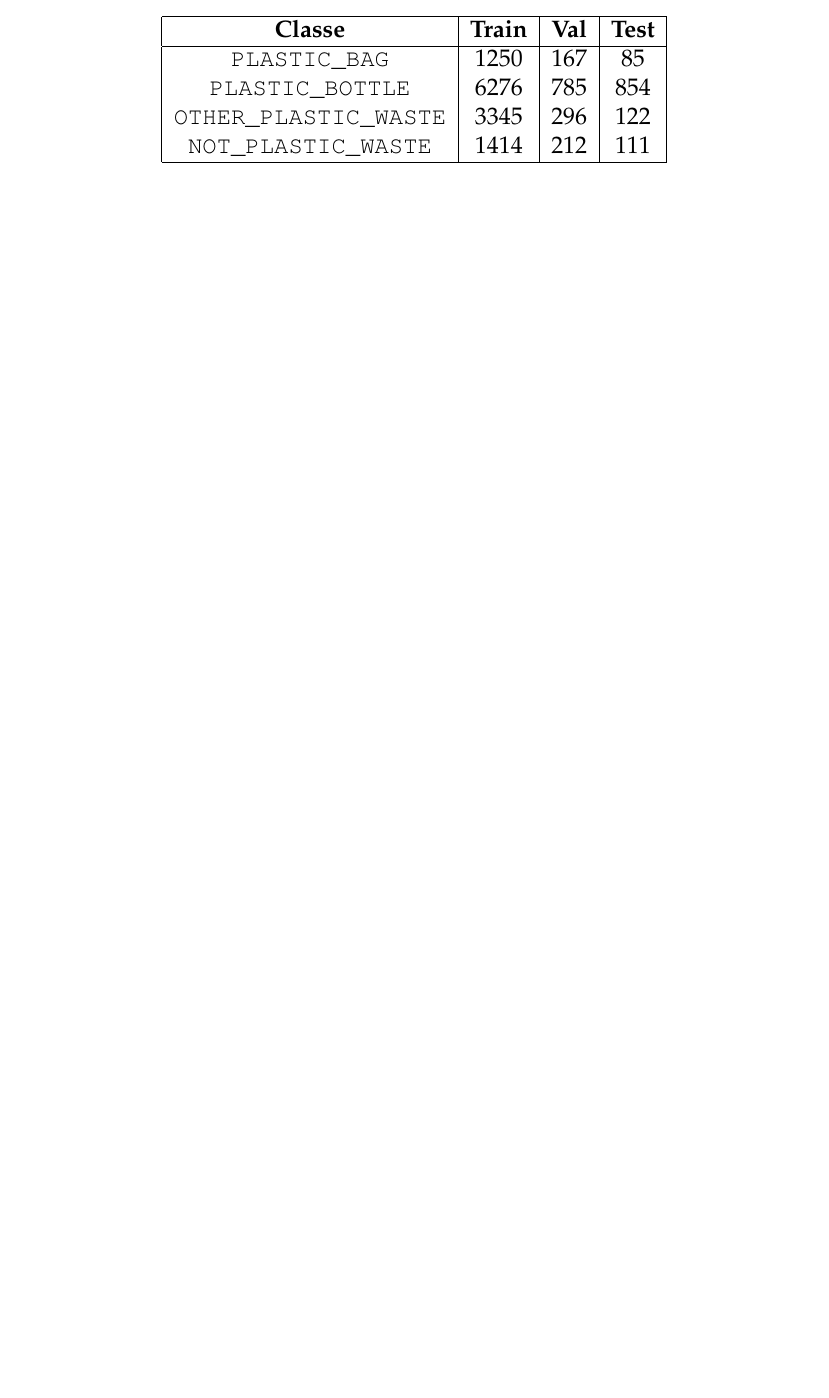
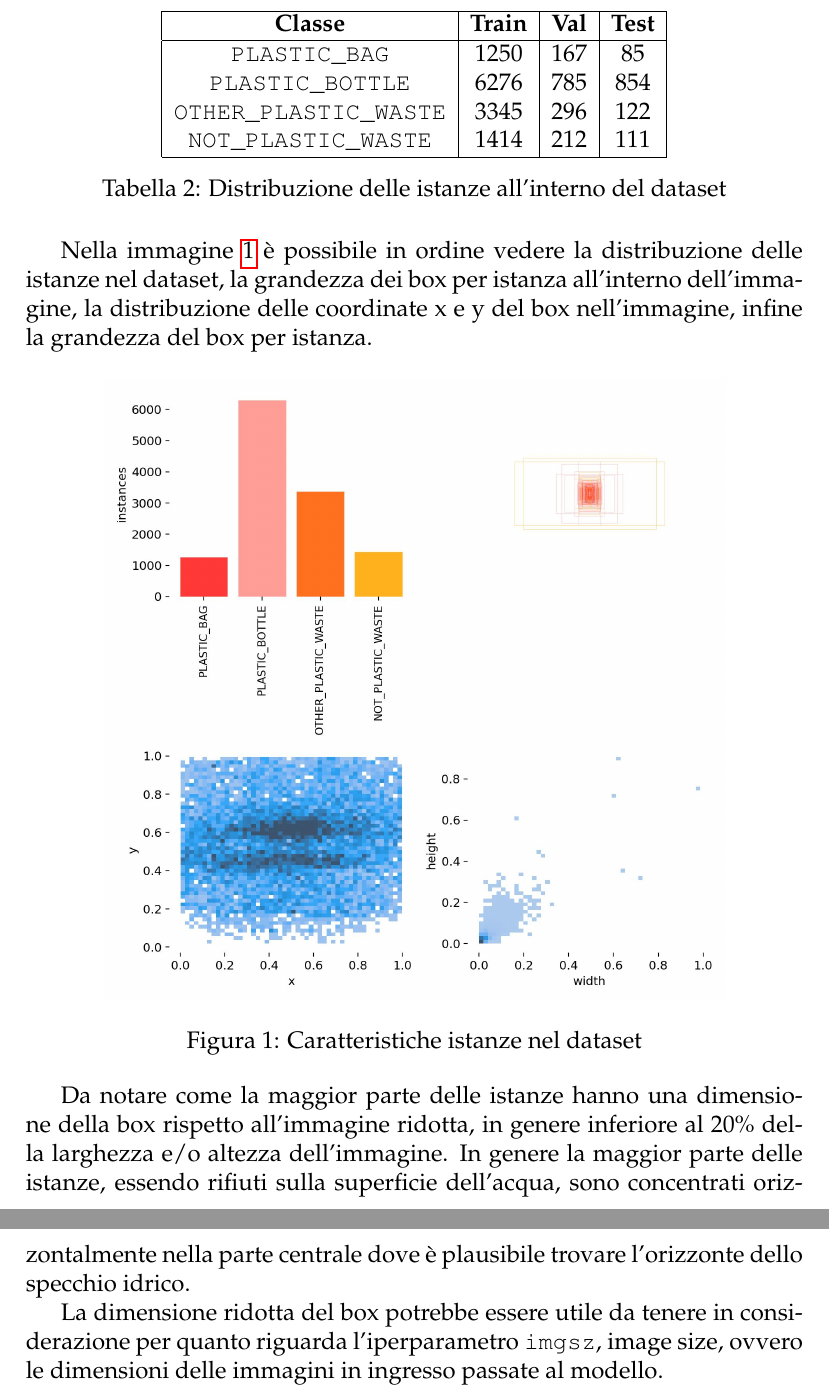
Before and after one commit to dr-marco/relazione_deep_dera_xavi, a LaTeX document (main.tex, which reads dataset.tex): part of page 2 of 2 before the commit and two parts of pages 3 and 4 of 4 after it, the two joined at a grey line, cut so that both start at the same text, the shorter picture padded with empty space. The pictures show the PDF file main.pdf that the author committed with the source.

Commit message:
update dataset section

```diff
--- a/dataset.tex
+++ b/dataset.tex
@@ -29,7 +32,5 @@ la lista degli oggetti presenti all'interno, classe dell'oggetto e posizione spa
 Le categorie a disposizione per poter classificare gli oggetti identificati sono 4 e sono:
 
 \begin{itemize}
-    \item \verb+PLASTIC_BAG+
-    \item \verb+PLASTIC_BOTTLE+
-    \item \verb+OTHER_PLASTIC_WASTE+
-    \item \verb+NOT_PLASTIC_WASTE+
+    \item 0 : \verb+PLASTIC_BAG+
+    \item 1 : \verb+PLASTIC_BOTTLE+
@@ -41,5 +44,6 @@ Nella seguente tabella è possibile vedere il numero di istanze per classe all'i
 
-\begin{center}
+\begin{table}[h!]
+    \centering
     \begin{tabular}{ |c|c|c|c| }
     \hline
     \textbf{Classe} & \textbf{Train} & \textbf{Val} & \textbf{Test} \\
@@ -50,4 +54,21 @@ Nella seguente tabella è possibile vedere il numero di istanze per classe all'i
     \verb+NOT_PLASTIC_WASTE+ & 1414 & 212 & 111 \\
     \hline
     \end{tabular}
-\end{center}
+    \caption{Distribuzione delle istanze all'interno del dataset}
+\label{table:2}
+\end{table}
+
+Le dimensioni delle immagini sono varie ma generalemente di qualità alta: la dimensione in larghezza supera i 1000 pixel e gli 800 pixel in altezza.
+
+Nella immagine \ref{fig:1} è possibile in ordine vedere la distribuzione delle istanze nel dataset, la grandezza dei box per istanza all'interno dell'immagine, la distribuzione delle coordinate x e y del box nell'immagine, infine la grandezza del box per istanza.
+
+\begin{figure}[h]
+    \centering
+    \includegraphics[width=0.8\textwidth]{labels.jpg}
+    \caption{Caratteristiche istanze nel dataset}
+    \label{fig:1}
+    \end{figure}
+
+Da notare come la maggior parte delle istanze hanno una dimensione della box rispetto all'immagine ridotta, in genere inferiore al 20\% della larghezza e/o altezza dell'immagine. In genere la maggior parte delle istanze, essendo rifiuti sulla superficie dell'acqua, sono concentrati orizzontalmente nella parte centrale dove è plausibile trovare l'orizzonte dello specchio idrico.
+
+La dimensione ridotta del box potrebbe essere utile da tenere in considerazione per quanto riguarda l'iperparametro \verb+imgsz+, image size, ovvero le dimensioni delle immagini in ingresso passate al modello.
```
Also changed, not shown: main.tex (+1 -0 lines), images/labels.jpg (added), images/labels_correlogram.jpg (added), main.pdf, dataset.tex (17 more changed lines).
